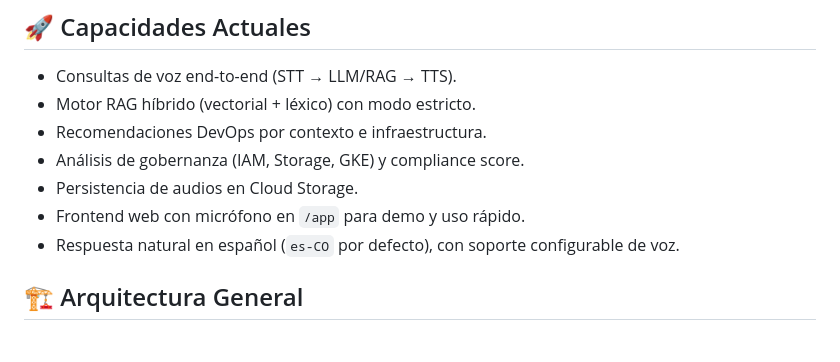
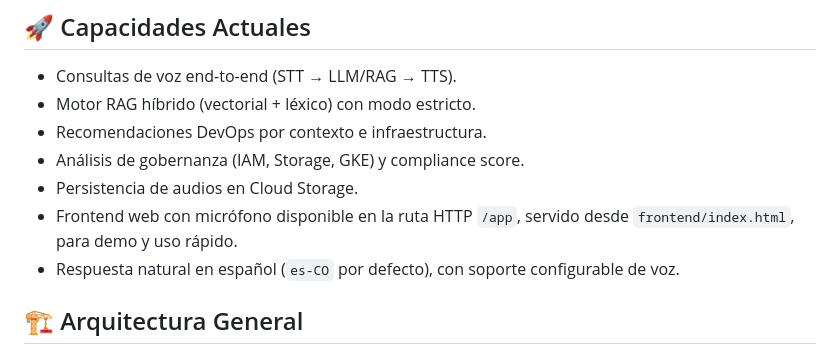
Before and after one commit to aremolina15/asistente-ia-voz-python, a Markdown page: README.md, the part around the change. GitHub-like rendering.

Commit message:
Update README.md
Co-authored-by: Copilot <175728472+Copilot@users.noreply.github.com>

```diff
--- a/README.md
+++ b/README.md
@@ -21,7 +21,7 @@ Centralizar el conocimiento DevOps (estándares, Terraform, CI/CD, seguridad, se
 - Recomendaciones DevOps por contexto e infraestructura.
 - Análisis de gobernanza (IAM, Storage, GKE) y compliance score.
 - Persistencia de audios en Cloud Storage.
-- Frontend web con micrófono en `/app` para demo y uso rápido.
+- Frontend web con micrófono disponible en la ruta HTTP `/app`, servido desde `frontend/index.html`, para demo y uso rápido.
 - Respuesta natural en español (`es-CO` por defecto), con soporte configurable de voz.
 
 ## 🏗️ Arquitectura General
```
